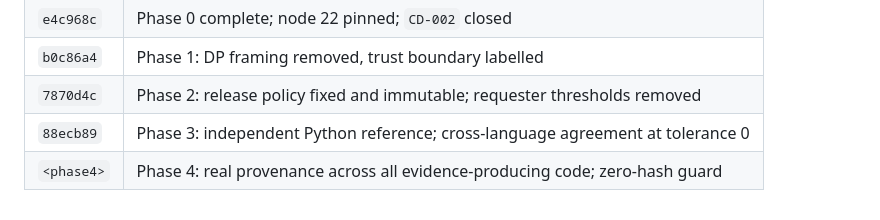
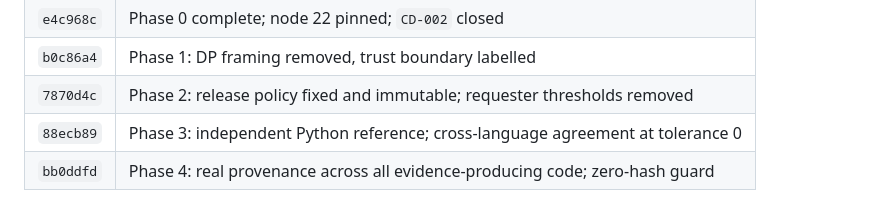
Before and after one commit to Georgakopoulos-Soares-lab/bioETH-PRS, a Markdown page: evidence/manuscript_and_rtr_responses.md, the part around the change. Drawn GitHub-style.

Commit message:
docs(rtr): record Phase 4 commit hash in the response ledger
Co-Authored-By: Claude Opus 5 (1M context) <noreply@anthropic.com>

```diff
--- a/evidence/manuscript_and_rtr_responses.md
+++ b/evidence/manuscript_and_rtr_responses.md
@@ -472,4 +472,4 @@ Stable references the manuscript and response letter may cite. Keep in sync with
 | `b0c86a4` | Phase 1: DP framing removed, trust boundary labelled |
 | `7870d4c` | Phase 2: release policy fixed and immutable; requester thresholds removed |
 | `88ecb89` | Phase 3: independent Python reference; cross-language agreement at tolerance 0 |
-| `<phase4>` | Phase 4: real provenance across all evidence-producing code; zero-hash guard |
+| `bb0ddfd` | Phase 4: real provenance across all evidence-producing code; zero-hash guard |
```
